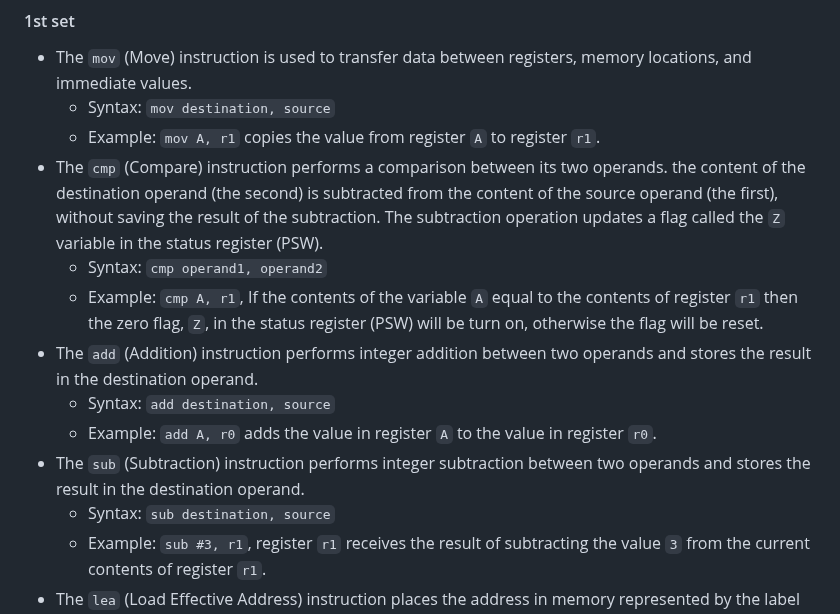
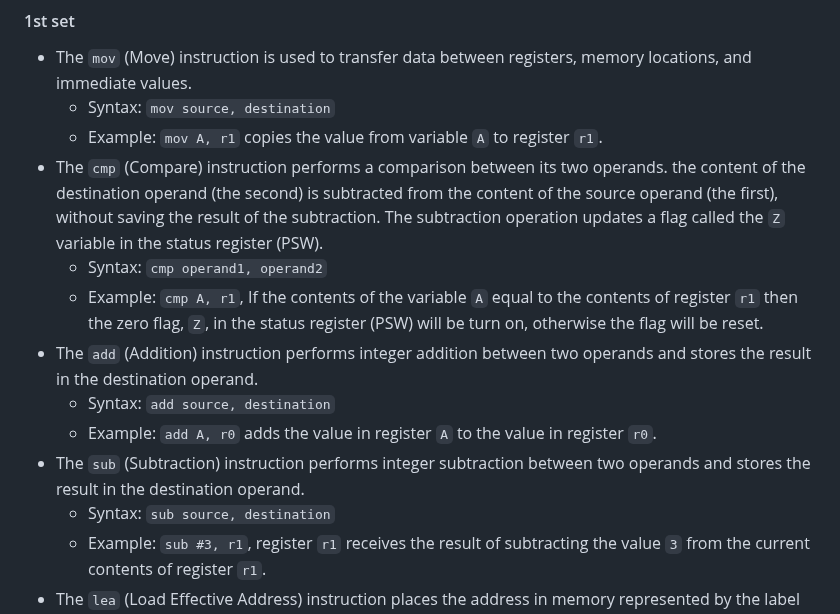
Before and after one commit to adielBm/math-archive, a Markdown page: drafts/Assembler Project.md, the part around the change. Rendered like a GitHub page.

Commit message:
vault backup: 2024-01-08 10:11:53

```diff
--- a/drafts/Assembler Project.md
+++ b/drafts/Assembler Project.md
@@ -100,16 +100,16 @@ The machine instructions are divided into three groups, according to the number
 #### 1st set
 
 - The `mov` (Move) instruction is used to transfer data between registers, memory locations, and immediate values.
-	- Syntax: `mov destination, source`
-	- Example: `mov A, r1` copies the value from register `A` to register `r1`.
+	- Syntax: `mov source, destination`
+	- Example: `mov A, r1` copies the value from variable `A` to register `r1`.
 - The `cmp` (Compare) instruction performs a comparison between its two operands. the content of the destination operand (the second) is subtracted from the content of the source operand (the first), without saving the result of the subtraction. The subtraction operation updates a flag called the `Z` variable in the status register (PSW).
 	- Syntax: `cmp operand1, operand2`
 	- Example: `cmp A, r1`, If the contents of the variable `A` equal to the contents of register `r1` then the zero flag, `Z`, in the status register (PSW) will be turn on, otherwise the flag will be reset.
 - The `add` (Addition) instruction performs integer addition between two operands and stores the result in the destination operand.
-	- Syntax: `add destination, source`
+	- Syntax: `add source, destination`
 	- Example: `add A, r0` adds the value in register `A` to the value in register `r0`.
 - The `sub` (Subtraction) instruction performs integer subtraction between two operands and stores the result in the destination operand.
-    - Syntax: `sub destination, source`
+    - Syntax: `sub source, destination`
     - Example: `sub #3, r1`, register `r1` receives the result of subtracting the value `3` from the current contents of register `r1`.
 - The `lea` (Load Effective Address) instruction places the address in memory represented by the label in the first operand (the source), to the destination operand (the second operand)
     - It does not access memory; it only computes the address.
```
